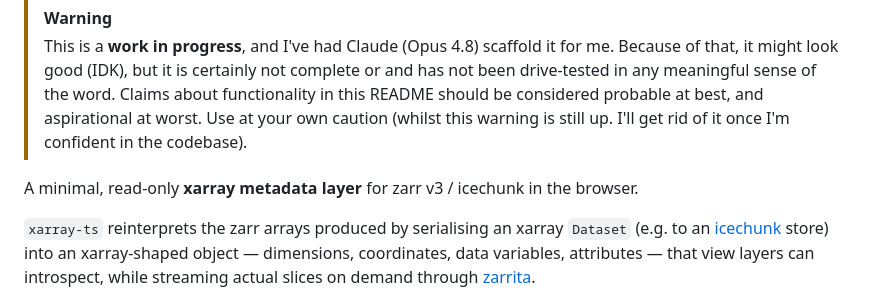
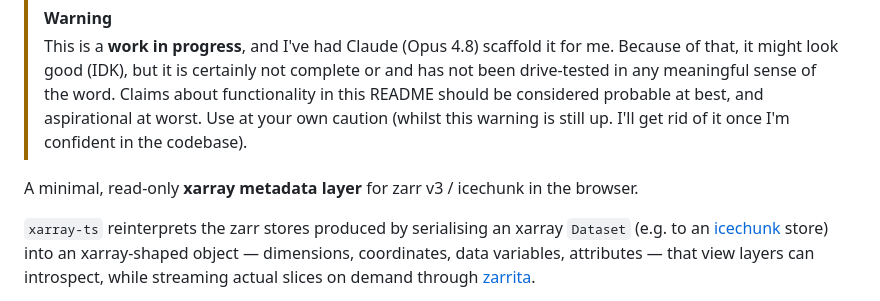
Before and after one commit to charles-turner-1/xarray-ts, a Markdown page: README.md, the part around the change. Rendered like a GitHub page.

Commit message:
Fix typo in README.md regarding zarr stores (#35)
They're zarr stores, not arrays

```diff
--- a/README.md
+++ b/README.md
@@ -8,7 +8,7 @@
 
 A minimal, read-only **xarray metadata layer** for zarr v3 / icechunk in the browser.
 
-`xarray-ts` reinterprets the zarr arrays produced by serialising an xarray
+`xarray-ts` reinterprets the zarr stores produced by serialising an xarray
 `Dataset` (e.g. to an [icechunk](https://icechunk.io) store) into an
 xarray-shaped object — dimensions, coordinates, data variables, attributes —
 that view layers can introspect, while streaming actual slices on demand through
```
